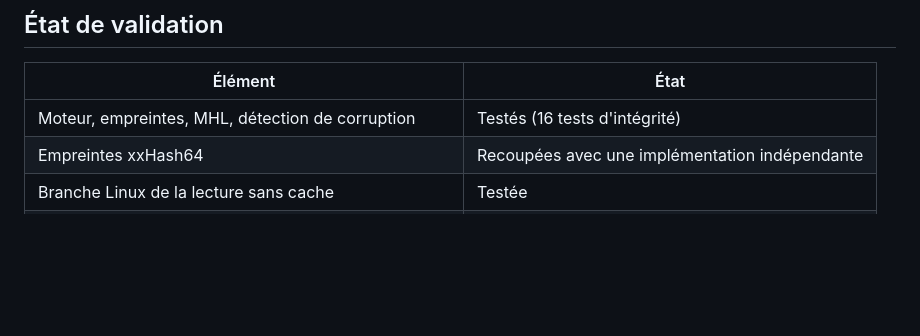
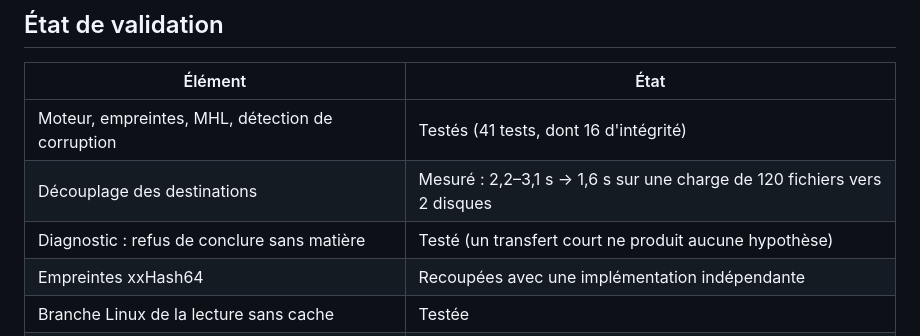
Before and after one commit to flothedop/superloc-offload, a Markdown page: README.md, the part around one of its changes. Drawn GitHub-style; blank space fills up the shorter version.

```diff
--- a/README.md
+++ b/README.md
@@ -113,7 +150,9 @@ dans le rapport.
 
 | Élément | État |
 |---|---|
-| Moteur, empreintes, MHL, détection de corruption | Testés (16 tests d'intégrité) |
+| Moteur, empreintes, MHL, détection de corruption | Testés (41 tests, dont 16 d'intégrité) |
+| Découplage des destinations | Mesuré : 2,2–3,1 s → 1,6 s sur une charge de 120 fichiers vers 2 disques |
+| Diagnostic : refus de conclure sans matière | Testé (un transfert court ne produit aucune hypothèse) |
 | Empreintes xxHash64 | Recoupées avec une implémentation indépendante |
 | Branche Linux de la lecture sans cache | Testée |
 | Couche Tauri, glisser-déposer, gestion des refus | Testés de bout en bout dans l'application |
```
Also changed, not shown: other parts of README.md (+37 -0 lines), docs/captures/06-debits.png (added), docs/captures/07-diagnostic.png (added), 14 other files.
